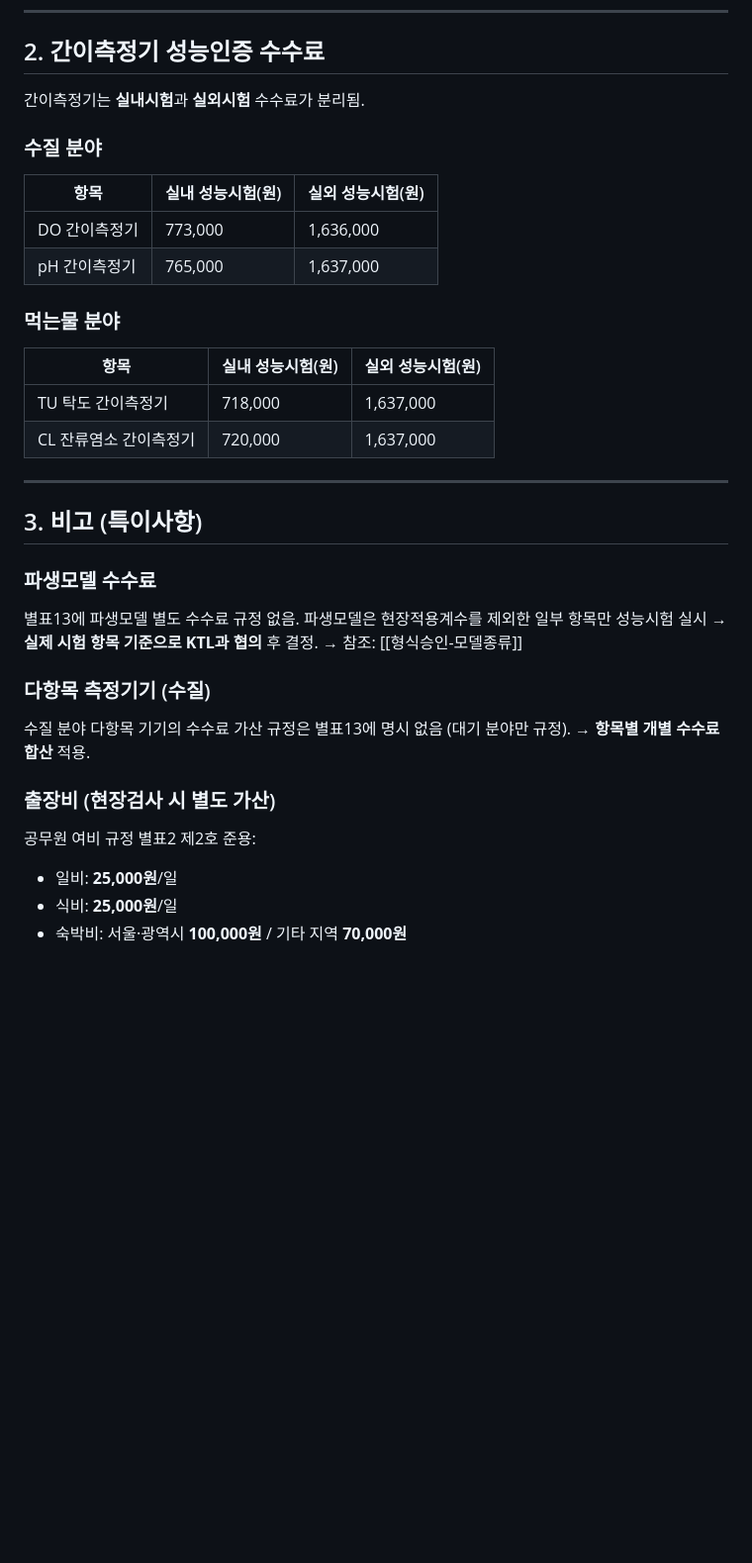
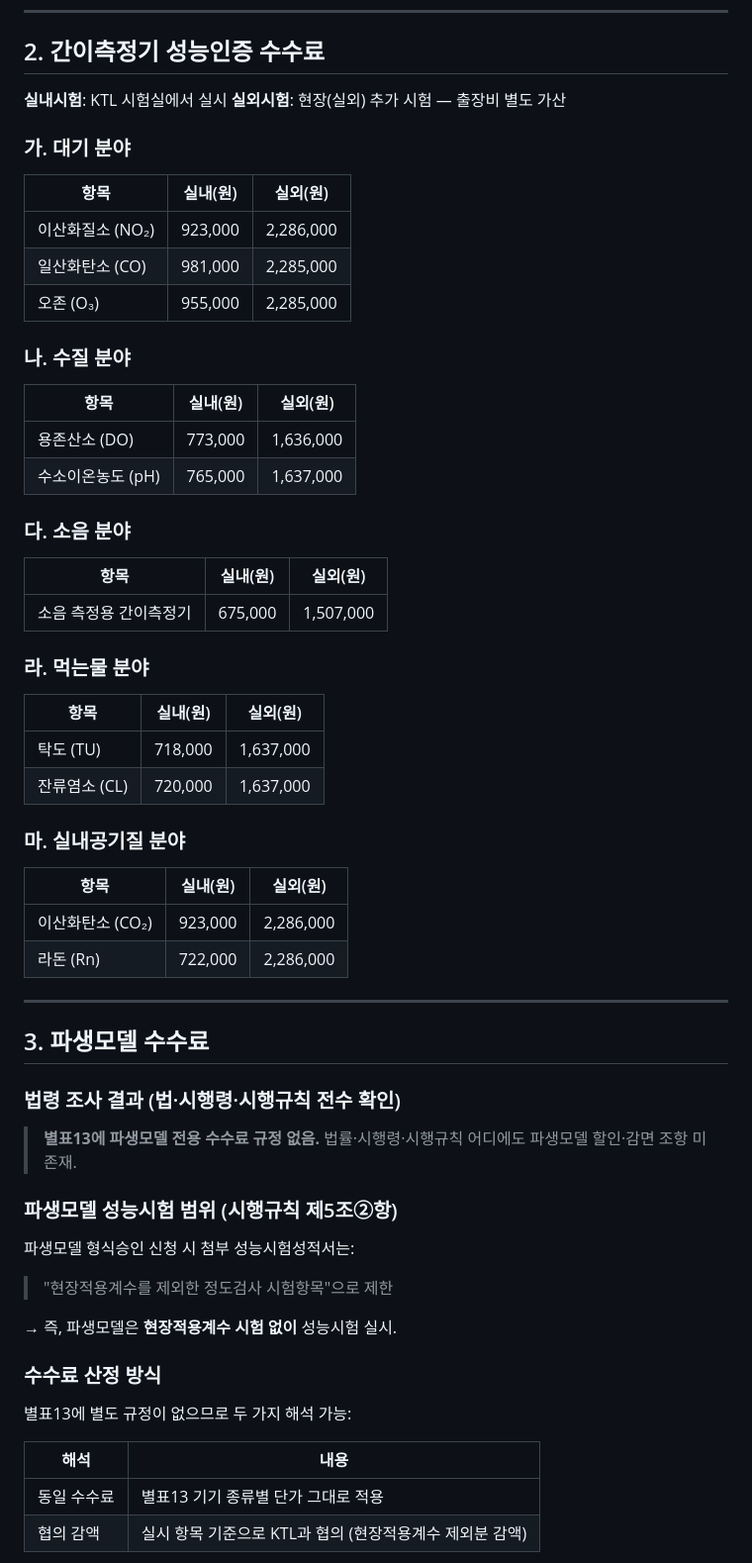
Before and after one commit to kimjong-jin/ktl-calculator, a Markdown page: knowledge/수수료.md, the part around one of its changes. Shown at 99% size. Drawn GitHub-style; blank space fills up the shorter version.

```diff
--- a/knowledge/수수료.md
+++ b/knowledge/수수료.md
@@ -35,37 +35,64 @@ links: [[정도검사-개요]], [[성능시험-개요]], [[정도검사-항목
 
 ## 2. 간이측정기 성능인증 수수료
 
-간이측정기는 **실내시험**과 **실외시험** 수수료가 분리됨.
+**실내시험**: KTL 시험실에서 실시
+**실외시험**: 현장(실외) 추가 시험 — 출장비 별도 가산
 
-### 수질 분야
+### 가. 대기 분야
 
-| 항목 | 실내 성능시험(원) | 실외 성능시험(원) |
-|------|----------------|----------------|
-| DO 간이측정기 | 773,000 | 1,636,000 |
-| pH 간이측정기 | 765,000 | 1,637,000 |
+| 항목 | 실내(원) | 실외(원) |
+|------|---------|---------|
+| 이산화질소 (NO₂) | 923,000 | 2,286,000 |
+| 일산화탄소 (CO) | 981,000 | 2,285,000 |
+| 오존 (O₃) | 955,000 | 2,285,000 |
 
-### 먹는물 분야
+### 나. 수질 분야
 
-| 항목 | 실내 성능시험(원) | 실외 성능시험(원) |
-|------|----------------|----------------|
-| TU 탁도 간이측정기 | 718,000 | 1,637,000 |
-| CL 잔류염소 간이측정기 | 720,000 | 1,637,000 |
+| 항목 | 실내(원) | 실외(원) |
+|------|---------|---------|
+| 용존산소 (DO) | 773,000 | 1,636,000 |
+| 수소이온농도 (pH) | 765,000 | 1,637,000 |
+
+### 다. 소음 분야
+
+| 항목 | 실내(원) | 실외(원) |
+|------|---------|---------|
+| 소음 측정용 간이측정기 | 675,000 | 1,507,000 |
+
+### 라. 먹는물 분야
+
+| 항목 | 실내(원) | 실외(원) |
+|------|---------|---------|
+| 탁도 (TU) | 718,000 | 1,637,000 |
+| 잔류염소 (CL) | 720,000 | 1,637,000 |
+
+### 마. 실내공기질 분야
+
+| 항목 | 실내(원) | 실외(원) |
+|------|---------|---------|
+| 이산화탄소 (CO₂) | 923,000 | 2,286,000 |
+| 라돈 (Rn) | 722,000 | 2,286,000 |
 
 ---
 
-## 3. 비고 (특이사항)
+## 3. 파생모델 수수료
 
-### 파생모델 수수료
-별표13에 파생모델 별도 수수료 규정 없음.
-파생모델은 현장적용계수를 제외한 일부 항목만 성능시험 실시 → **실제 시험 항목 기준으로 KTL과 협의** 후 결정.
-→ 참조: [[형식승인-모델종류]]
+### 법령 조사 결과 (법·시행령·시행규칙 전수 확인)
 
-### 다항목 측정기기 (수질)
-수질 분야 다항목 기기의 수수료 가산 규정은 별표13에 명시 없음 (대기 분야만 규정).
-→ **항목별 개별 수수료 합산** 적용.
+> **별표13에 파생모델 전용 수수료 규정 없음.**
+> 법률·시행령·시행규칙 어디에도 파생모델 할인·감면 조항 미존재.
 
-### 출장비 (현장검사 시 별도 가산)
-공무원 여비 규정 별표2 제2호 준용:
-- 일비: **25,000원**/일
-- 식비: **25,000원**/일
-- 숙박비: 서울·광역시 **100,000원** / 기타 지역 **70,000원**
+### 파생모델 성능시험 범위 (시행규칙 제5조②항)
+파생모델 형식승인 신청 시 첨부 성능시험성적서는:
+> "현장적용계수를 제외한 정도검사 시험항목"으로 제한
+
+→ 즉, 파생모델은 **현장적용계수 시험 없이** 성능시험 실시.
+
+### 수수료 산정 방식
+별표13에 별도 규정이 없으므로 두 가지 해석 가능:
+
+| 해석 | 내용 |
+|------|------|
+| 동일 수수료 | 별표13 기기 종류별 단가 그대로 적용 |
+| 협의 감액 | 실시 항목 기준으로 KTL과 협의 (현장적용계수 제외분 감액) |
+
```
Also changed, not shown: other parts of knowledge/수수료.md (+39 -12 lines).
